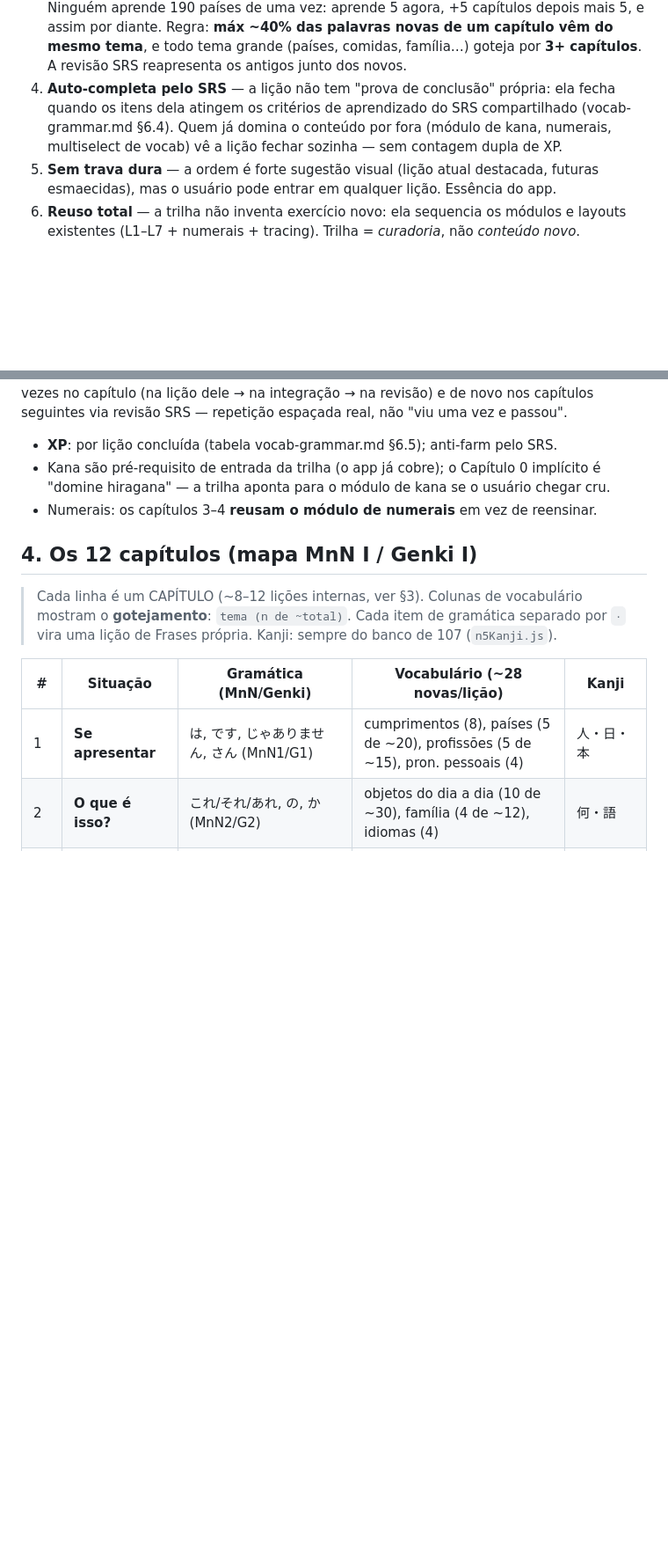
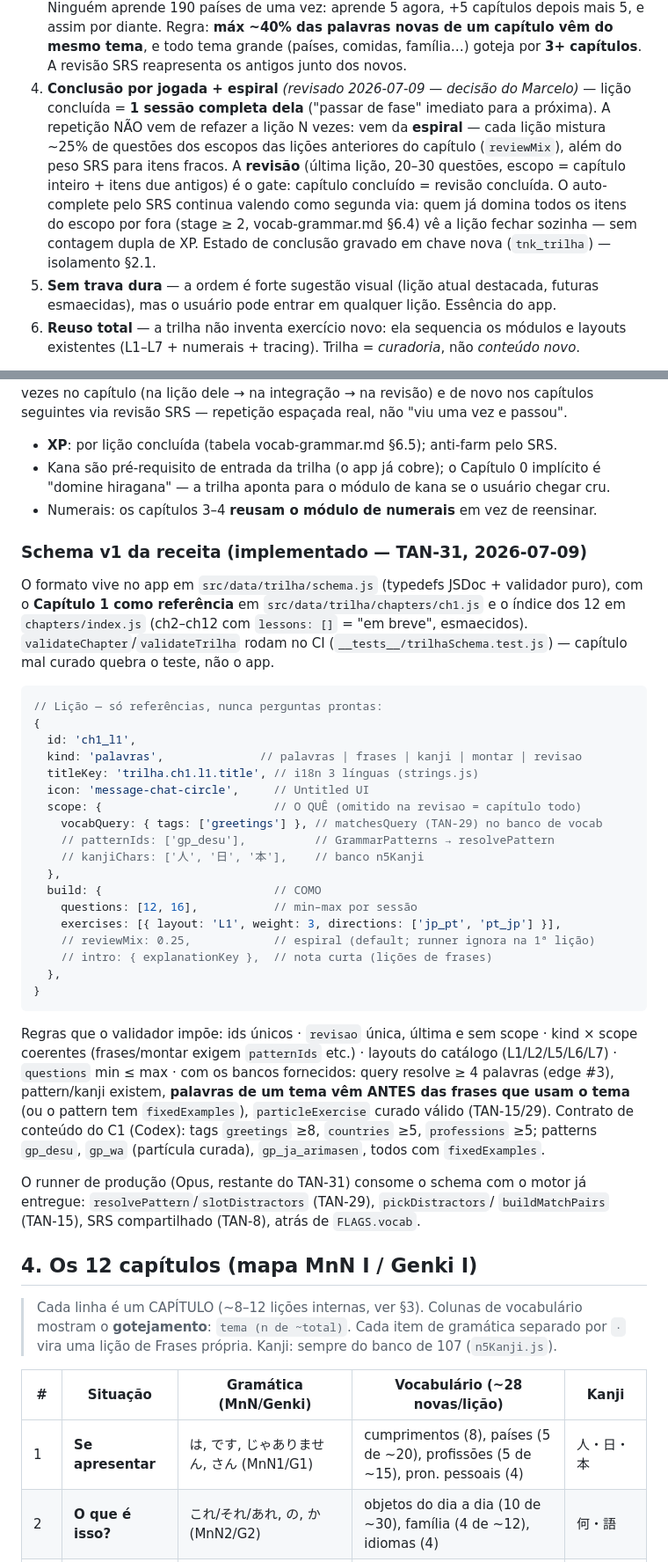
Before and after one commit to marcelobacca/tanuki-design-system, a Markdown page: docs/strategy/trilha-n5.md, 2 parts joined by grey strips. Shown at 88% size. Drawn GitHub-style; blank space fills up the shorter version.

Commit message:
docs(strategy): trilha-n5 — schema v1 de receitas + modelo de conclusão por jogada/espiral (TAN-31)

````diff
--- a/docs/strategy/trilha-n5.md
+++ b/docs/strategy/trilha-n5.md
@@ -20,10 +20,16 @@
    e assim por diante. Regra: **máx ~40% das palavras novas de um capítulo vêm do mesmo
    tema**, e todo tema grande (países, comidas, família…) goteja por **3+ capítulos**.
    A revisão SRS reapresenta os antigos junto dos novos.
-4. **Auto-completa pelo SRS** — a lição não tem "prova de conclusão" própria: ela fecha
-   quando os itens dela atingem os critérios de aprendizado do SRS compartilhado
-   (vocab-grammar.md §6.4). Quem já domina o conteúdo por fora (módulo de kana, numerais,
-   multiselect de vocab) vê a lição fechar sozinha — sem contagem dupla de XP.
+4. **Conclusão por jogada + espiral** *(revisado 2026-07-09 — decisão do Marcelo)* —
+   lição concluída = **1 sessão completa dela** ("passar de fase" imediato para a
+   próxima). A repetição NÃO vem de refazer a lição N vezes: vem da **espiral** — cada
+   lição mistura ~25% de questões dos escopos das lições anteriores do capítulo
+   (`reviewMix`), além do peso SRS para itens fracos. A **revisão** (última lição,
+   20–30 questões, escopo = capítulo inteiro + itens due antigos) é o gate: capítulo
+   concluído = revisão concluída. O auto-complete pelo SRS continua valendo como
+   segunda via: quem já domina todos os itens do escopo por fora (stage ≥ 2,
+   vocab-grammar.md §6.4) vê a lição fechar sozinha — sem contagem dupla de XP.
+   Estado de conclusão gravado em chave nova (`tnk_trilha`) — isolamento §2.1.
 5. **Sem trava dura** — a ordem é forte sugestão visual (lição atual destacada, futuras
    esmaecidas), mas o usuário pode entrar em qualquer lição. Essência do app.
 6. **Reuso total** — a trilha não inventa exercício novo: ela sequencia os módulos e
@@ -98,6 +104,48 @@ capítulos seguintes via revisão SRS — repetição espaçada real, não "viu
   "domine hiragana" — a trilha aponta para o módulo de kana se o usuário chegar cru.
 - Numerais: os capítulos 3–4 **reusam o módulo de numerais** em vez de reensinar.
 
+### Schema v1 da receita (implementado — TAN-31, 2026-07-09)
+
+O formato vive no app em `src/data/trilha/schema.js` (typedefs JSDoc + validador puro),
+com o **Capítulo 1 como referência** em `src/data/trilha/chapters/ch1.js` e o índice dos
+12 em `chapters/index.js` (ch2–ch12 com `lessons: []` = "em breve", esmaecidos).
+`validateChapter`/`validateTrilha` rodam no CI (`__tests__/trilhaSchema.test.js`) —
+capítulo mal curado quebra o teste, não o app.
+
+```js
+// Lição — só referências, nunca perguntas prontas:
+{
+  id: 'ch1_l1',
+  kind: 'palavras',              // palavras | frases | kanji | montar | revisao
+  titleKey: 'trilha.ch1.l1.title', // i18n 3 línguas (strings.js)
+  icon: 'message-chat-circle',     // Untitled UI
+  scope: {                         // O QUÊ (omitido na revisao = capítulo todo)
+    vocabQuery: { tags: ['greetings'] }, // matchesQuery (TAN-29) no banco de vocab
+    // patternIds: ['gp_desu'],          // GrammarPatterns → resolvePattern
+    // kanjiChars: ['人', '日', '本'],    // banco n5Kanji
+  },
+  build: {                         // COMO
+    questions: [12, 16],           // min–max por sessão
+    exercises: [{ layout: 'L1', weight: 3, directions: ['jp_pt', 'pt_jp'] }],
+    // reviewMix: 0.25,            // espiral (default; runner ignora na 1ª lição)
+    // intro: { explanationKey },  // nota curta (lições de frases)
+  },
+}
+```
+
+Regras que o validador impõe: ids únicos · `revisao` única, última e sem scope ·
+kind × scope coerentes (frases/montar exigem `patternIds` etc.) · layouts do catálogo
+(L1/L2/L5/L6/L7) · `questions` min ≤ max · com os bancos fornecidos: query resolve ≥ 4
+palavras (edge #3), pattern/kanji existem, **palavras de um tema vêm ANTES das frases
+que usam o tema** (ou o pattern tem `fixedExamples`), `particleExercise` curado válido
+(TAN-15/29). Contrato de conteúdo do C1 (Codex): tags `greetings` ≥8, `countries` ≥5,
+`professions` ≥5; patterns `gp_desu`, `gp_wa` (partícula curada), `gp_ja_arimasen`,
+todos com `fixedExamples`.
+
+O runner de produção (Opus, restante do TAN-31) consome o schema com o motor já
+entregue: `resolvePattern`/`slotDistractors` (TAN-29), `pickDistractors`/
+`buildMatchPairs` (TAN-15), SRS compartilhado (TAN-8), atrás de `FLAGS.vocab`.
+
 ## 4. Os 12 capítulos (mapa MnN I / Genki I)
 
 > Cada linha é um CAPÍTULO (~8–12 lições internas, ver §3). Colunas de vocabulário
````
